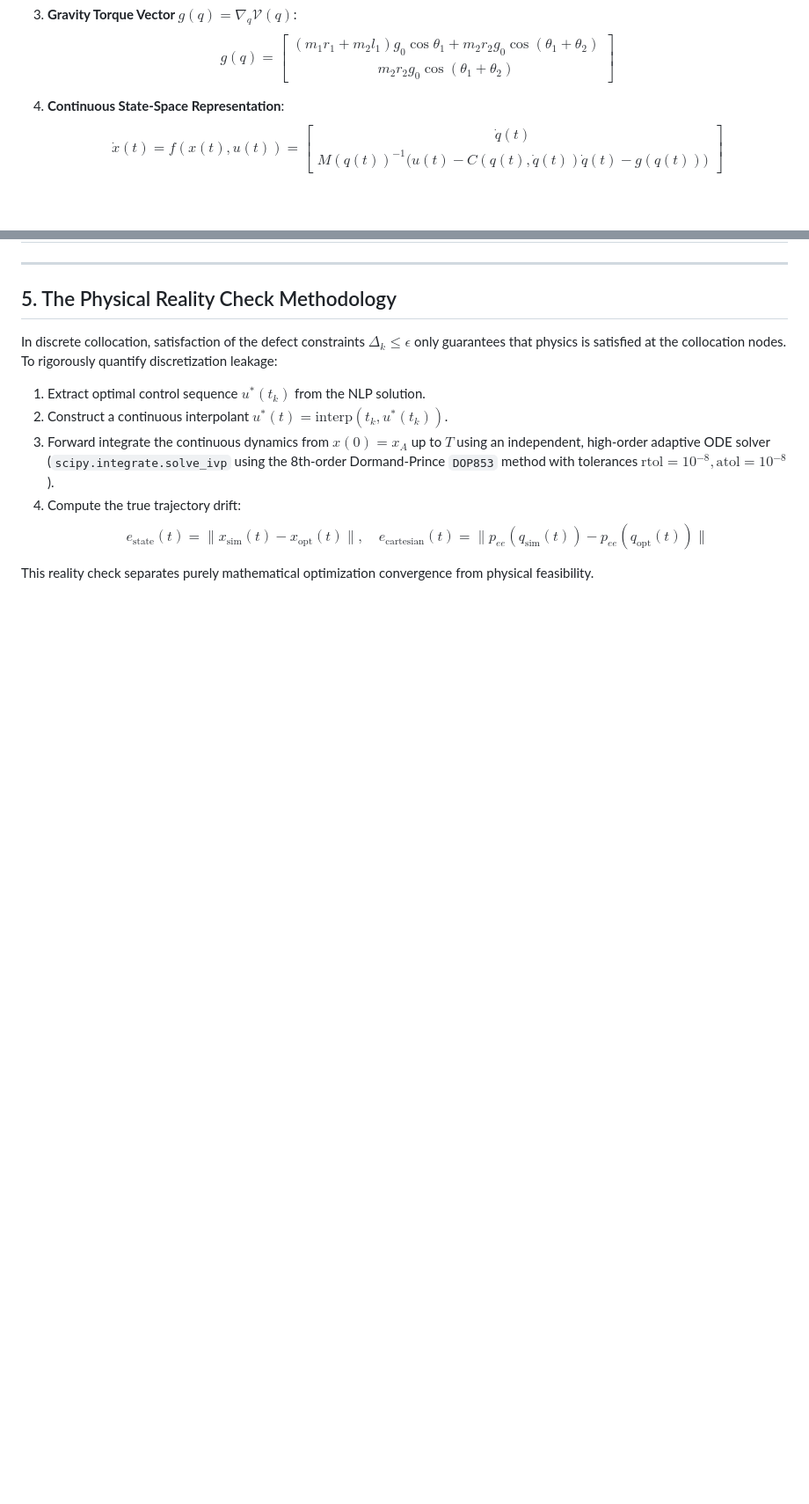
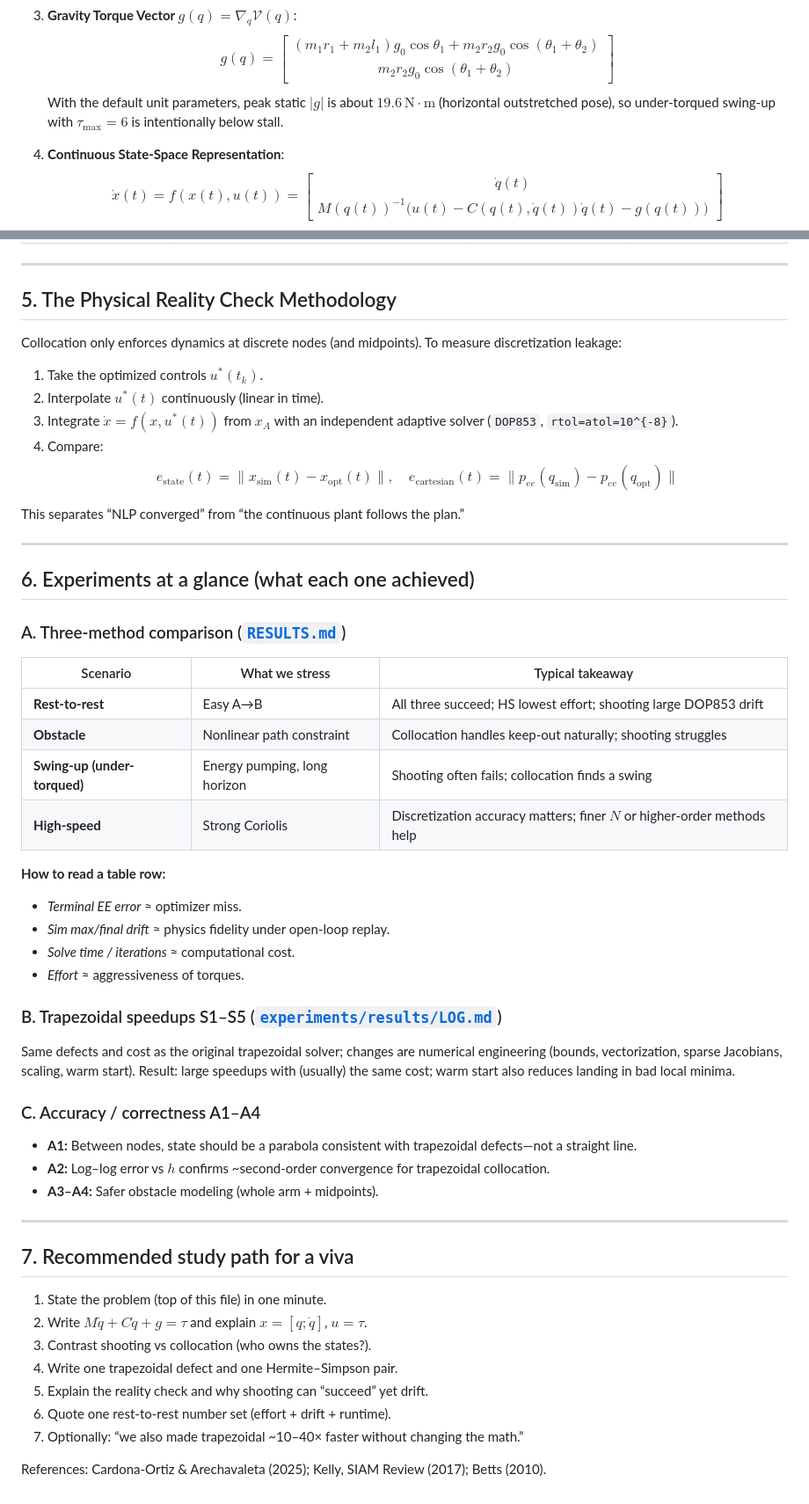
Before and after one commit to RudraShivm/two-link-arm-trajectory-optimization, a Markdown page: docs/THEORY.md, 2 parts joined by grey strips. Shown at 88% size. Drawn GitHub-style; blank space fills up the shorter version.

Commit message:
Document problem statement and experiment reading path in THEORY.md.
Give a code-free study map from dynamics through the three methods to results and follow-on trapezoidal work.

```diff
--- a/docs/THEORY.md
+++ b/docs/THEORY.md
@@ -51,6 +116,7 @@ $$M(q)\ddot{q} + C(q, \dot{q})\dot{q} + g(q) = \tau$$
 
 3. **Gravity Torque Vector $g(q) = \nabla_q \mathcal{V}(q)$**:
    $$g(q) = \begin{bmatrix} (m_1 r_1 + m_2 l_1) g_0 \cos\theta_1 + m_2 r_2 g_0 \cos(\theta_1 + \theta_2) \\ m_2 r_2 g_0 \cos(\theta_1 + \theta_2) \end{bmatrix}$$
+   With the default unit parameters, peak static $|g|$ is about $19.6\,\text{N}\cdot\text{m}$ (horizontal outstretched pose), so under-torqued swing-up with $\tau_{\max}=6$ is intentionally below stall.
 
 4. **Continuous State-Space Representation**:
    $$\dot{x}(t) = f(x(t), u(t)) = \begin{bmatrix} \dot{q}(t) \\ M(q(t))^{-1} \big( u(t) - C(q(t), \dot{q}(t))\dot{q}(t) - g(q(t)) \big) \end{bmatrix}$$
@@ -154,11 +214,56 @@ Following Cardona-Ortiz & Arechavaleta (2025, Eq. 14-16) and Betts (2010):
 
 ## 5. The Physical Reality Check Methodology
 
-In discrete collocation, satisfaction of the defect constraints $\Delta_k \le \epsilon$ only guarantees that physics is satisfied at the collocation nodes. To rigorously quantify discretization leakage:
-1. Extract optimal control sequence $u^*(t_k)$ from the NLP solution.
-2. Construct a continuous interpolant $u^*(t) = \text{interp}(t_k, u^*(t_k))$.
-3. Forward integrate the continuous dynamics from $x(0) = x_A$ up to $T$ using an independent, high-order adaptive ODE solver (`scipy.integrate.solve_ivp` using the 8th-order Dormand-Prince `DOP853` method with tolerances $\text{rtol}=10^{-8}, \text{atol}=10^{-8}$).
-4. Compute the true trajectory drift:
-   $$e_{\text{state}}(t) = \| x_{\text{sim}}(t) - x_{\text{opt}}(t) \|, \quad e_{\text{cartesian}}(t) = \| p_{ee}(q_{\text{sim}}(t)) - p_{ee}(q_{\text{opt}}(t)) \|$$
+Collocation only enforces dynamics at discrete nodes (and midpoints). To measure discretization leakage:
 
-This reality check separates purely mathematical optimization convergence from physical feasibility.
+1. Take the optimized controls $u^*(t_k)$.
+2. Interpolate $u^*(t)$ continuously (linear in time).
+3. Integrate $\dot{x}=f(x,u^*(t))$ from $x_A$ with an independent adaptive solver (`DOP853`, `rtol=atol=10^{-8}`).
+4. Compare:
+   $$e_{\text{state}}(t) = \| x_{\text{sim}}(t) - x_{\text{opt}}(t) \|, \quad
+     e_{\text{cartesian}}(t) = \| p_{ee}(q_{\text{sim}}) - p_{ee}(q_{\text{opt}}) \|$$
+
+This separates “NLP converged” from “the continuous plant follows the plan.”
+
+---
+
+## 6. Experiments at a glance (what each one achieved)
+
+### A. Three-method comparison ([`RESULTS.md`](RESULTS.md))
+
+| Scenario | What we stress | Typical takeaway |
+|----------|----------------|------------------|
+| **Rest-to-rest** | Easy A→B | All three succeed; HS lowest effort; shooting large DOP853 drift |
+| **Obstacle** | Nonlinear path constraint | Collocation handles keep-out naturally; shooting struggles |
+| **Swing-up (under-torqued)** | Energy pumping, long horizon | Shooting often fails; collocation finds a swing |
+| **High-speed** | Strong Coriolis | Discretization accuracy matters; finer $N$ or higher-order methods help |
+
+**How to read a table row:**
+- *Terminal EE error* ≈ optimizer miss.
+- *Sim max/final drift* ≈ physics fidelity under open-loop replay.
+- *Solve time / iterations* ≈ computational cost.
+- *Effort* ≈ aggressiveness of torques.
+
+### B. Trapezoidal speedups S1–S5 ([`experiments/results/LOG.md`](../experiments/results/LOG.md))
+
+Same defects and cost as the original trapezoidal solver; changes are numerical engineering (bounds, vectorization, sparse Jacobians, scaling, warm start). Result: large speedups with (usually) the same cost; warm start also reduces landing in bad local minima.
+
+### C. Accuracy / correctness A1–A4
+
+- **A1:** Between nodes, state should be a parabola consistent with trapezoidal defects—not a straight line.
+- **A2:** Log–log error vs $h$ confirms ~second-order convergence for trapezoidal collocation.
+- **A3–A4:** Safer obstacle modeling (whole arm + midpoints).
+
+---
+
+## 7. Recommended study path for a viva
+
+1. State the problem (top of this file) in one minute.
+2. Write $M\ddot{q}+C\dot{q}+g=\tau$ and explain $x=[q;\dot{q}]$, $u=\tau$.
+3. Contrast shooting vs collocation (who owns the states?).
+4. Write one trapezoidal defect and one Hermite–Simpson pair.
+5. Explain the reality check and why shooting can “succeed” yet drift.
+6. Quote one rest-to-rest number set (effort + drift + runtime).
+7. Optionally: “we also made trapezoidal ~10–40× faster without changing the math.”
+
+References: Cardona-Ortiz & Arechavaleta (2025); Kelly, SIAM Review (2017); Betts (2010).
```
Also changed, not shown: other parts of docs/THEORY.md (+82 -23 lines).
